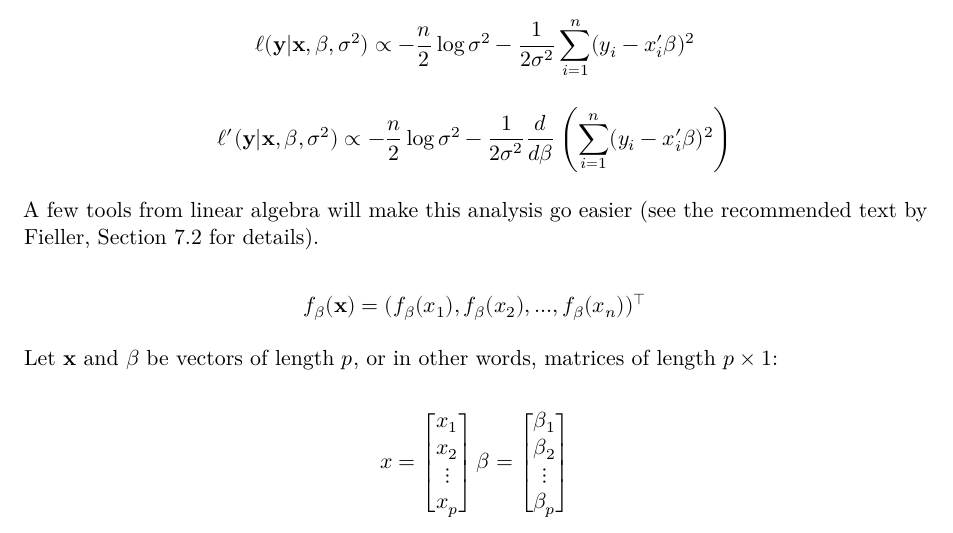
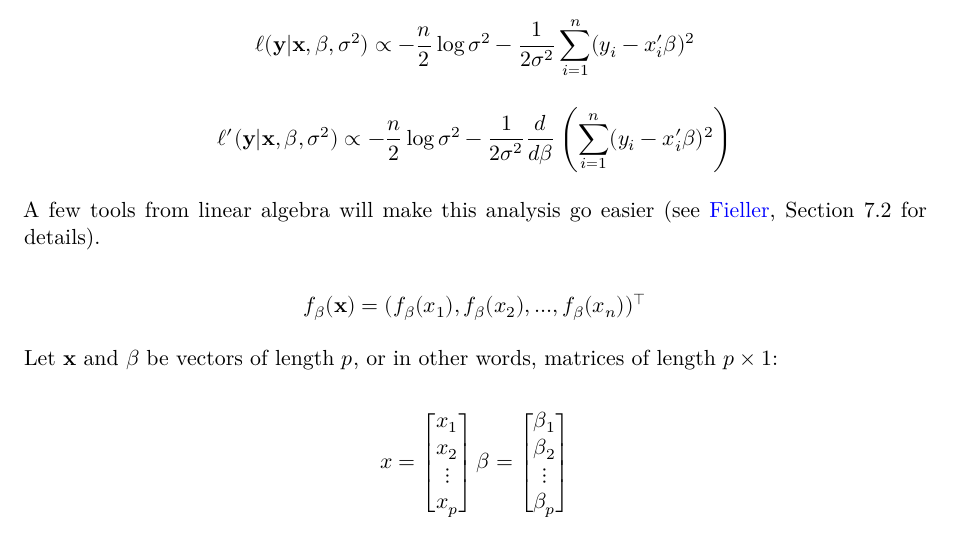
Before and after one commit to xbzhang5/rme, a Quarto document (Linear-models-overview.qmd): part of page 8 of 26, cut so that both start at the same text. Rendered offline with R 4.5, knitr and Pandoc in place of Quarto, then LaTeX, with nearby package versions; the code chunks are not run, so their results and figures are left out.

Commit message:
add link to Fieller

```diff
--- a/Linear-models-overview.qmd
+++ b/Linear-models-overview.qmd
@@ -452,7 +452,7 @@ $$
 \ell'(\mathbf y|\mathbf x,\beta, \sigma^2) \propto -\frac{n}{2}\log{\sigma^2} - \frac{1}{2\sigma^2}\frac{d}{d\beta}\left(\sum_{i=1}^n (y_i - x_i' \beta)^2\right)
 $$
 
-A few tools from linear algebra will make this analysis go easier (see the recommended text by Fieller, Section 7.2 for details).
+A few tools from linear algebra will make this analysis go easier (see [Fieller](https://www.taylorfrancis.com/books/mono/10.1201/9781315370200/basics-matrix-algebra-statistics-nick-fieller), Section 7.2 for details).
 
 $$
 f_{\beta}(\mathbf x) = (f_{\beta}(x_1), f_{\beta}(x_2), ..., f_{\beta}(x_n))^\top
```
Also changed, not shown: 1 other file.
